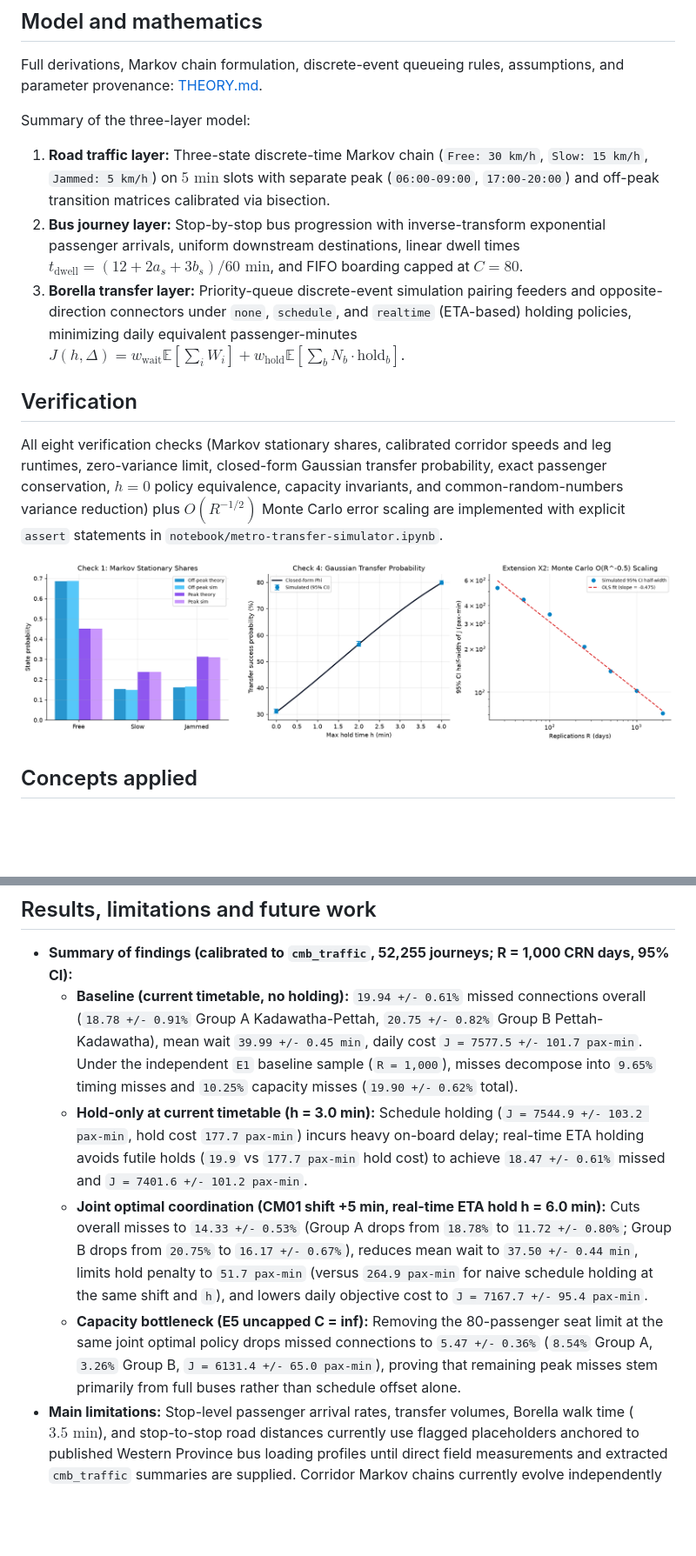
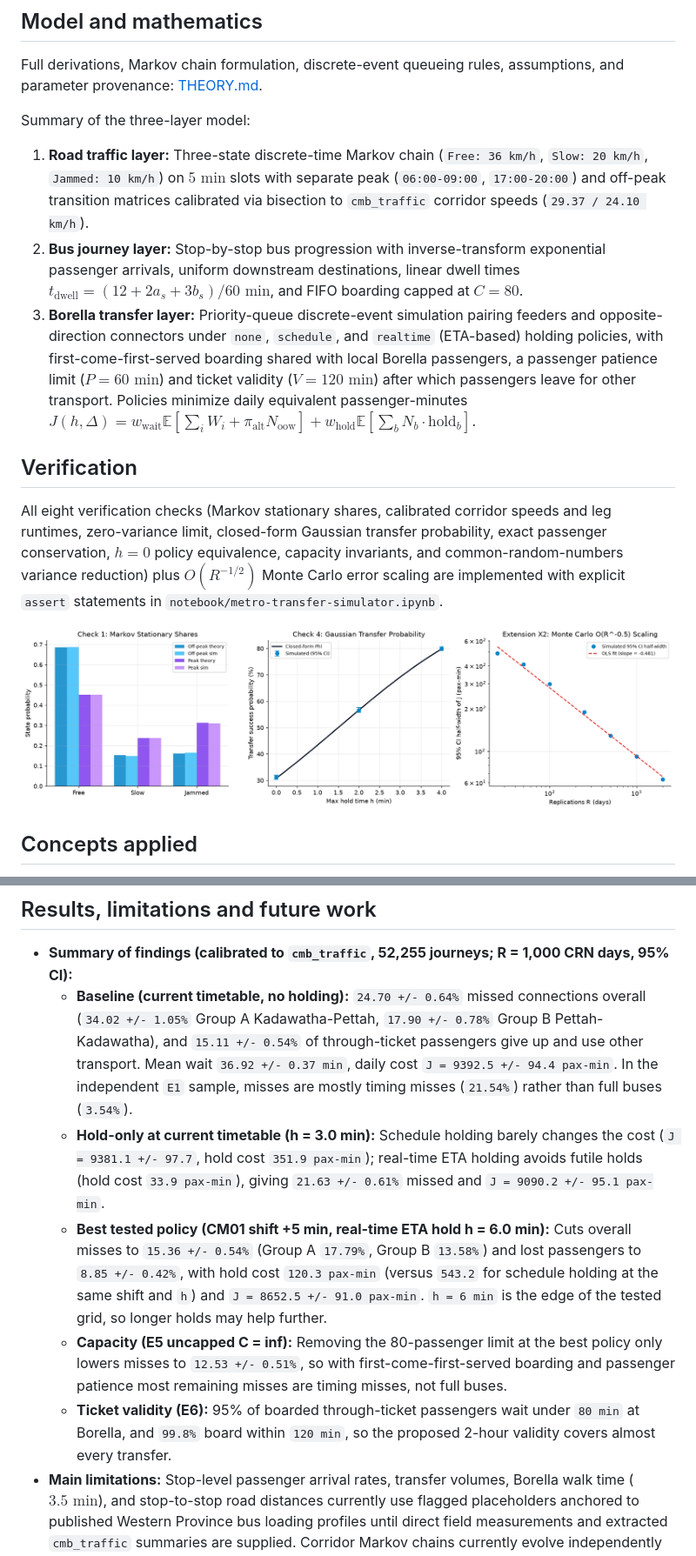
Before and after one commit to NayanthaNethsara/metro-transfer-simulator, a Markdown page: README.md, 2 parts joined by grey strips. Shown at 87% size. Drawn GitHub-style; pictures changed too: figures/verification.png; blank space fills up the shorter version.

```diff
--- a/README.md
+++ b/README.md
@@ -46,9 +48,9 @@ Full controls, output definitions, and scenario walkthroughs: [USER_GUIDE.md](US
 Full derivations, Markov chain formulation, discrete-event queueing rules, assumptions, and parameter provenance: [THEORY.md](THEORY.md).
 
 Summary of the three-layer model:
-1. **Road traffic layer:** Three-state discrete-time Markov chain (`Free: 30 km/h`, `Slow: 15 km/h`, `Jammed: 5 km/h`) on $5\text{ min}$ slots with separate peak (`06:00-09:00`, `17:00-20:00`) and off-peak transition matrices calibrated via bisection.
+1. **Road traffic layer:** Three-state discrete-time Markov chain (`Free: 36 km/h`, `Slow: 20 km/h`, `Jammed: 10 km/h`) on $5\text{ min}$ slots with separate peak (`06:00-09:00`, `17:00-20:00`) and off-peak transition matrices calibrated via bisection to `cmb_traffic` corridor speeds (`29.37 / 24.10 km/h`).
 2. **Bus journey layer:** Stop-by-stop bus progression with inverse-transform exponential passenger arrivals, uniform downstream destinations, linear dwell times $t_{\text{dwell}} = (12 + 2 a_s + 3 b_s)/60\text{ min}$, and FIFO boarding capped at $C = 80$.
-3. **Borella transfer layer:** Priority-queue discrete-event simulation pairing feeders and opposite-direction connectors under `none`, `schedule`, and `realtime` (ETA-based) holding policies, minimizing daily equivalent passenger-minutes $J(h, \Delta) = w_{\text{wait}} \mathbb{E}[\sum_i W_i] + w_{\text{hold}} \mathbb{E}[\sum_b N_b \cdot \text{hold}_b]$.
+3. **Borella transfer layer:** Priority-queue discrete-event simulation pairing feeders and opposite-direction connectors under `none`, `schedule`, and `realtime` (ETA-based) holding policies, with first-come-first-served boarding shared with local Borella passengers, a passenger patience limit ($P = 60\text{ min}$) and ticket validity ($V = 120\text{ min}$) after which passengers leave for other transport. Policies minimize daily equivalent passenger-minutes $J(h, \Delta) = w_{\text{wait}} \mathbb{E}[\sum_i W_i + \pi_{\text{alt}} N_{\text{oow}}] + w_{\text{hold}} \mathbb{E}[\sum_b N_b \cdot \text{hold}_b]$.
 
 ## Verification
 
@@ -63,10 +65,11 @@ This project applies next-event time-advance discrete-event simulation with FIFO
 ## Results, limitations and future work
 
 - **Summary of findings (calibrated to `cmb_traffic`, 52,255 journeys; R = 1,000 CRN days, 95% CI):**
-  - **Baseline (current timetable, no holding):** `19.94 +/- 0.61%` missed connections overall (`18.78 +/- 0.91%` Group A Kadawatha-Pettah, `20.75 +/- 0.82%` Group B Pettah-Kadawatha), mean wait `39.99 +/- 0.45 min`, daily cost `J = 7577.5 +/- 101.7 pax-min`. Under the independent `E1` baseline sample (`R = 1,000`), misses decompose into `9.65%` timing misses and `10.25%` capacity misses (`19.90 +/- 0.62%` total).
-  - **Hold-only at current timetable (h = 3.0 min):** Schedule holding (`J = 7544.9 +/- 103.2 pax-min`, hold cost `177.7 pax-min`) incurs heavy on-board delay; real-time ETA holding avoids futile holds (`19.9` vs `177.7 pax-min` hold cost) to achieve `18.47 +/- 0.61%` missed and `J = 7401.6 +/- 101.2 pax-min`.
-  - **Joint optimal coordination (CM01 shift +5 min, real-time ETA hold h = 6.0 min):** Cuts overall misses to `14.33 +/- 0.53%` (Group A drops from `18.78%` to `11.72 +/- 0.80%`; Group B drops from `20.75%` to `16.17 +/- 0.67%`), reduces mean wait to `37.50 +/- 0.44 min`, limits hold penalty to `51.7 pax-min` (versus `264.9 pax-min` for naive schedule holding at the same shift and `h`), and lowers daily objective cost to `J = 7167.7 +/- 95.4 pax-min`.
-  - **Capacity bottleneck (E5 uncapped C = inf):** Removing the 80-passenger seat limit at the same joint optimal policy drops missed connections to `5.47 +/- 0.36%` (`8.54%` Group A, `3.26%` Group B, `J = 6131.4 +/- 65.0 pax-min`), proving that remaining peak misses stem primarily from full buses rather than schedule offset alone.
+  - **Baseline (current timetable, no holding):** `24.70 +/- 0.64%` missed connections overall (`34.02 +/- 1.05%` Group A Kadawatha-Pettah, `17.90 +/- 0.78%` Group B Pettah-Kadawatha), and `15.11 +/- 0.54%` of through-ticket passengers give up and use other transport. Mean wait `36.92 +/- 0.37 min`, daily cost `J = 9392.5 +/- 94.4 pax-min`. In the independent `E1` sample, misses are mostly timing misses (`21.54%`) rather than full buses (`3.54%`).
+  - **Hold-only at current timetable (h = 3.0 min):** Schedule holding barely changes the cost (`J = 9381.1 +/- 97.7`, hold cost `351.9 pax-min`); real-time ETA holding avoids futile holds (hold cost `33.9 pax-min`), giving `21.63 +/- 0.61%` missed and `J = 9090.2 +/- 95.1 pax-min`.
+  - **Best tested policy (CM01 shift +5 min, real-time ETA hold h = 6.0 min):** Cuts overall misses to `15.36 +/- 0.54%` (Group A `17.79%`, Group B `13.58%`) and lost passengers to `8.85 +/- 0.42%`, with hold cost `120.3 pax-min` (versus `543.2` for schedule holding at the same shift and `h`) and `J = 8652.5 +/- 91.0 pax-min`. `h = 6 min` is the edge of the tested grid, so longer holds may help further.
+  - **Capacity (E5 uncapped C = inf):** Removing the 80-passenger limit at the best policy only lowers misses to `12.53 +/- 0.51%`, so with first-come-first-served boarding and passenger patience most remaining misses are timing misses, not full buses.
+  - **Ticket validity (E6):** 95% of boarded through-ticket passengers wait under `80 min` at Borella, and `99.8%` board within `120 min`, so the proposed 2-hour validity covers almost every transfer.
 - **Main limitations:** Stop-level passenger arrival rates, transfer volumes, Borella walk time ($3.5\text{ min}$), and stop-to-stop road distances currently use flagged placeholders anchored to published Western Province bus loading profiles until direct field measurements and extracted `cmb_traffic` summaries are supplied. Corridor Markov chains currently evolve independently without shared junction correlation.
 
 ## Key references
```
Also changed, not shown: other parts of README.md (+3 -1 lines), THEORY.md (+31 -18 lines), USER_GUIDE.md (+3 -3 lines), data/google_maps_inputs.md (added, +110 -0 lines), figures/holding_sweep.png, figures/policy_comparison.png, figures/sensitivity_tornado.png, figures/ticket_validity.png (added), figures/timetable_shift_heatmap.png, 9 other files.
